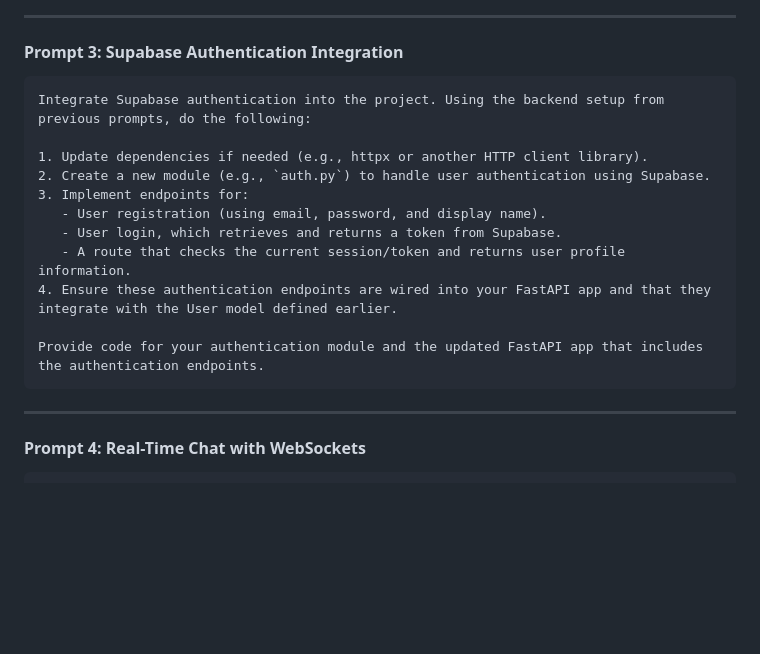
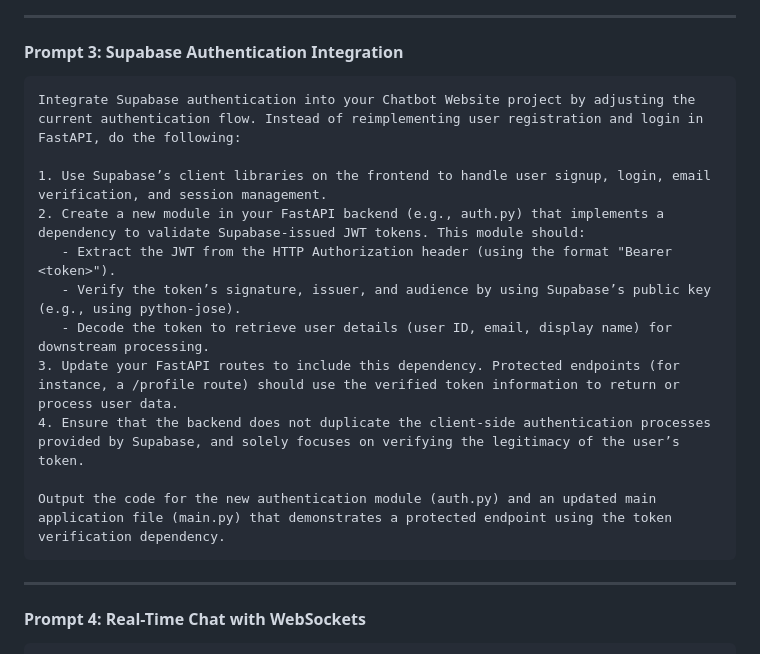
Before and after one commit to CreaMK864/CISC3003_Team09_Project, a Markdown page: prompt_plan.md, the part around the change. GitHub-like rendering; blank space fills up the shorter version.

Commit message:
Update plan for supabase integration

````diff
--- a/prompt_plan.md
+++ b/prompt_plan.md
@@ -92,17 +92,17 @@ Output the updated code for the database connection, models, and sample endpoint
 #### **Prompt 3: Supabase Authentication Integration**
 
 ```text
-Integrate Supabase authentication into the project. Using the backend setup from previous prompts, do the following:
+Integrate Supabase authentication into your Chatbot Website project by adjusting the current authentication flow. Instead of reimplementing user registration and login in FastAPI, do the following:
 
-1. Update dependencies if needed (e.g., httpx or another HTTP client library).
-2. Create a new module (e.g., `auth.py`) to handle user authentication using Supabase.
-3. Implement endpoints for:
-   - User registration (using email, password, and display name).
-   - User login, which retrieves and returns a token from Supabase.
-   - A route that checks the current session/token and returns user profile information.
-4. Ensure these authentication endpoints are wired into your FastAPI app and that they integrate with the User model defined earlier.
+1. Use Supabase’s client libraries on the frontend to handle user signup, login, email verification, and session management.
+2. Create a new module in your FastAPI backend (e.g., auth.py) that implements a dependency to validate Supabase-issued JWT tokens. This module should:
+   - Extract the JWT from the HTTP Authorization header (using the format "Bearer <token>").
+   - Verify the token’s signature, issuer, and audience by using Supabase’s public key (e.g., using python-jose).
+   - Decode the token to retrieve user details (user ID, email, display name) for downstream processing.
+3. Update your FastAPI routes to include this dependency. Protected endpoints (for instance, a /profile route) should use the verified token information to return or process user data.
+4. Ensure that the backend does not duplicate the client-side authentication processes provided by Supabase, and solely focuses on verifying the legitimacy of the user’s token.
 
-Provide code for your authentication module and the updated FastAPI app that includes the authentication endpoints.
+Output the code for the new authentication module (auth.py) and an updated main application file (main.py) that demonstrates a protected endpoint using the token verification dependency.
 ```
 
 ---
````
